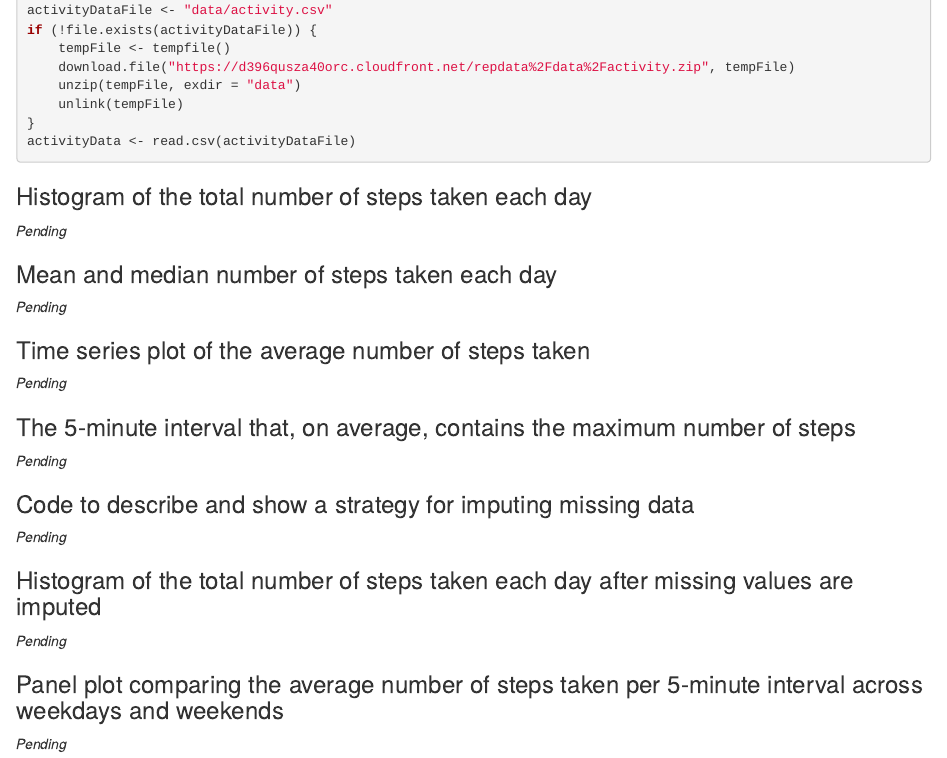
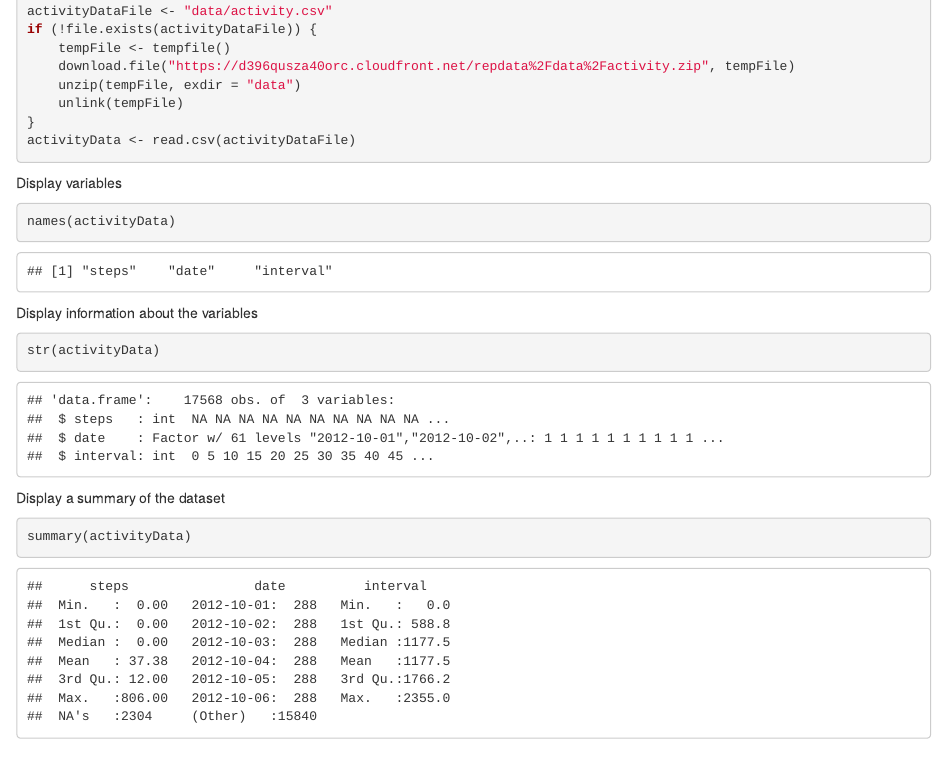
Before and after one commit to oraclejavanet/reproducible-research-course-project-1, an R Markdown document (activity-analysis.Rmd): the page in a window 1100 px wide, from 1570 px down before the commit and from 1200 px down after it, so that both start at the same text. The pictures show the output file activity-analysis.html that the author committed with the source, opened offline.

````diff
--- a/activity-analysis.Rmd
+++ b/activity-analysis.Rmd
@@ -88,6 +88,24 @@
     unlink(tempFile)
 }
 activityData <- read.csv(activityDataFile)
+```
+
+Display variables
+
+```{r, echo = TRUE}
+names(activityData)
+```
+
+Display information about the variables
+
+```{r, echo = TRUE}
+str(activityData)
+```
+
+Display a summary of the dataset
+
+```{r, echo = TRUE}
+summary(activityData)
 ```
 
 ### Histogram of the total number of steps taken each day
````
Also changed, not shown: activity-analysis.html, activity-analysis.Rmd (2 more changed lines), 2 other files.
